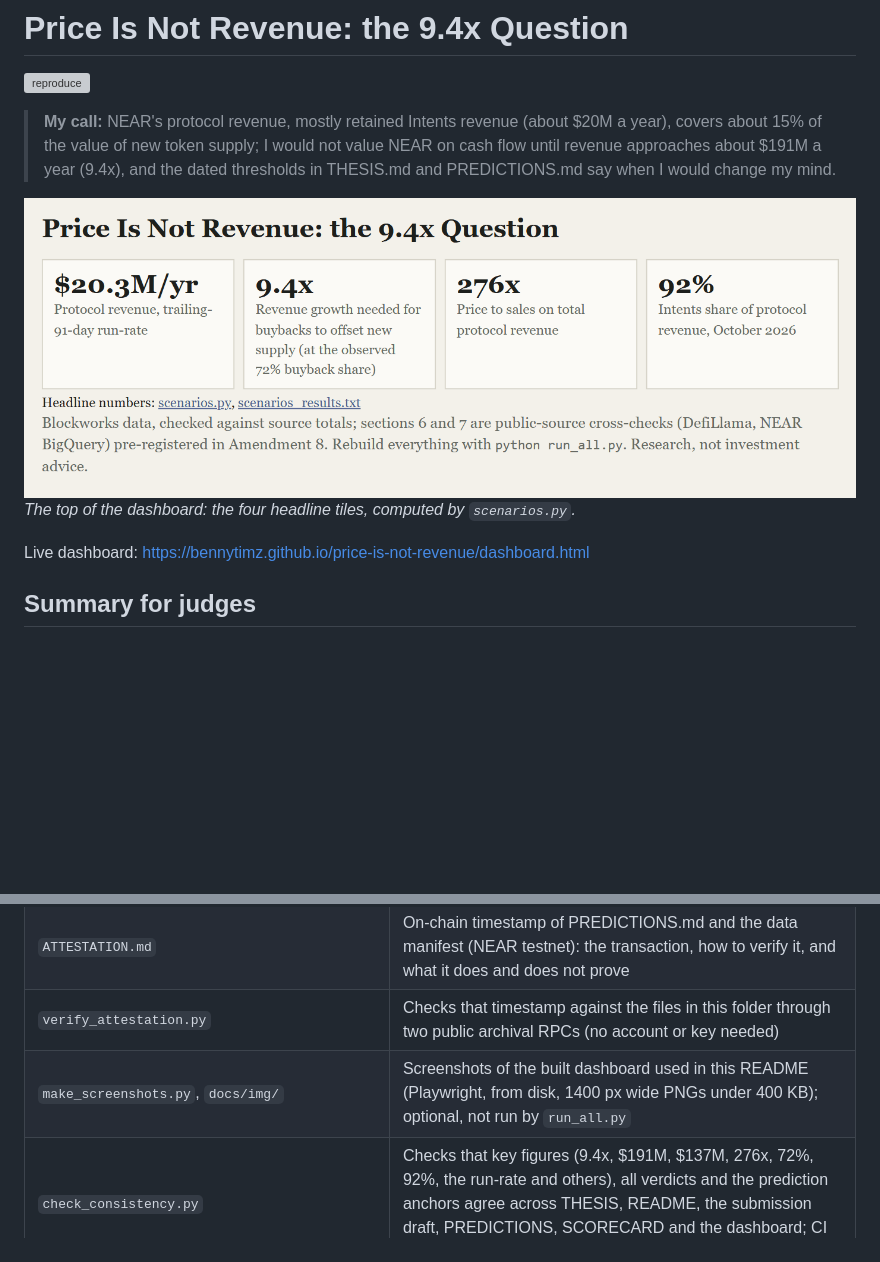
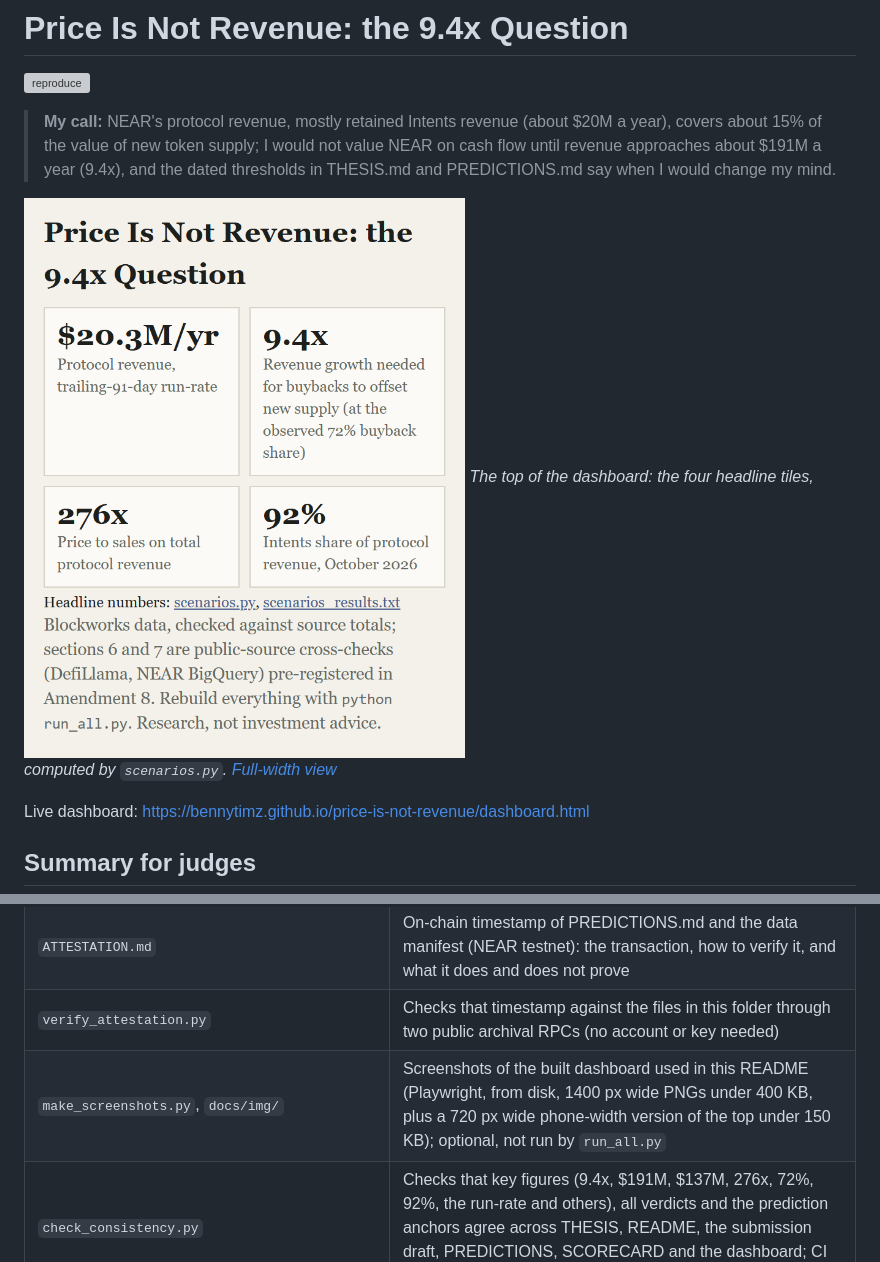
Before and after one commit to bennytimz/price-is-not-revenue, a Markdown page: README.md, 2 parts joined by grey strips. GitHub-like rendering; pictures changed too: docs/img/dashboard_top_narrow.png (added); blank space fills up the shorter version; grey boxes are pictures that could not be loaded.

Commit message:
README: phone-width top image (360 px viewport at 2x, tiles two by two) as the first image, with a link to the full-width view; make_screenshots.py captures it; claims audit row 39

```diff
--- a/README.md
+++ b/README.md
@@ -4,8 +4,8 @@
 
 > **My call:** NEAR's protocol revenue, mostly retained Intents revenue (about $20M a year), covers about 15% of the value of new token supply; I would not value NEAR on cash flow until revenue approaches about $191M a year (9.4x), and the dated thresholds in THESIS.md and PREDICTIONS.md say when I would change my mind.
 
-![The top of the dashboard: the title and the four headline tiles (protocol revenue run-rate, revenue growth needed for buybacks to offset new supply, price to sales, Intents share of protocol revenue)](docs/img/dashboard_top.png)
-*The top of the dashboard: the four headline tiles, computed by `scenarios.py`.*
+![The top of the dashboard at phone width: the title and the four headline tiles in two rows (protocol revenue run-rate, revenue growth needed for buybacks to offset new supply, price to sales, Intents share of protocol revenue)](docs/img/dashboard_top_narrow.png)
+*The top of the dashboard: the four headline tiles, computed by `scenarios.py`. [Full-width view](docs/img/dashboard_top.png)*
 
 Live dashboard: https://bennytimz.github.io/price-is-not-revenue/dashboard.html
 
@@ -98,7 +98,7 @@ Over the 91 days to 2026-11-01, gross fees annualised to $70.5M a year and retai
 | `track_predictions.py`, `predictions_status.json` | Interim status of predictions P1 to P6 (not a resolution): applies the `PREDICTIONS.md` rules to fresh DefiLlama data and the committed BigQuery pulls (`--run` re-pulls BigQuery; dry run first, size cap) and writes a dated snapshot of derived values, shown in the dashboard |
 | `ATTESTATION.md` | On-chain timestamp of PREDICTIONS.md and the data manifest (NEAR testnet): the transaction, how to verify it, and what it does and does not prove |
 | `verify_attestation.py` | Checks that timestamp against the files in this folder through two public archival RPCs (no account or key needed) |
-| `make_screenshots.py`, `docs/img/` | Screenshots of the built dashboard used in this README (Playwright, from disk, 1400 px wide PNGs under 400 KB); optional, not run by `run_all.py` |
+| `make_screenshots.py`, `docs/img/` | Screenshots of the built dashboard used in this README (Playwright, from disk, 1400 px wide PNGs under 400 KB, plus a 720 px wide phone-width version of the top under 150 KB); optional, not run by `run_all.py` |
 | `check_consistency.py` | Checks that key figures (9.4x, $191M, $137M, 276x, 72%, 92%, the run-rate and others), all verdicts and the prediction anchors agree across THESIS, README, the submission draft, PREDICTIONS, SCORECARD and the dashboard; CI fails if any disagree |
 | `DATA_PROVENANCE.md` | How the Blockworks data was pulled: the verbatim prompts, and the row count and sum check for each raw file |
 | `run_all.py`, `verify_data.py`, `build_dashboard.py`, `dashboard_template.html`, `requirements.txt`, `chart.umd.js` | One-command rebuild: data check, tests, scenarios and dashboard (Chart.js bundled) |
```
Also changed, not shown: SUBMISSION_DRAFT.md (+1 -1 lines), 1 other file.
